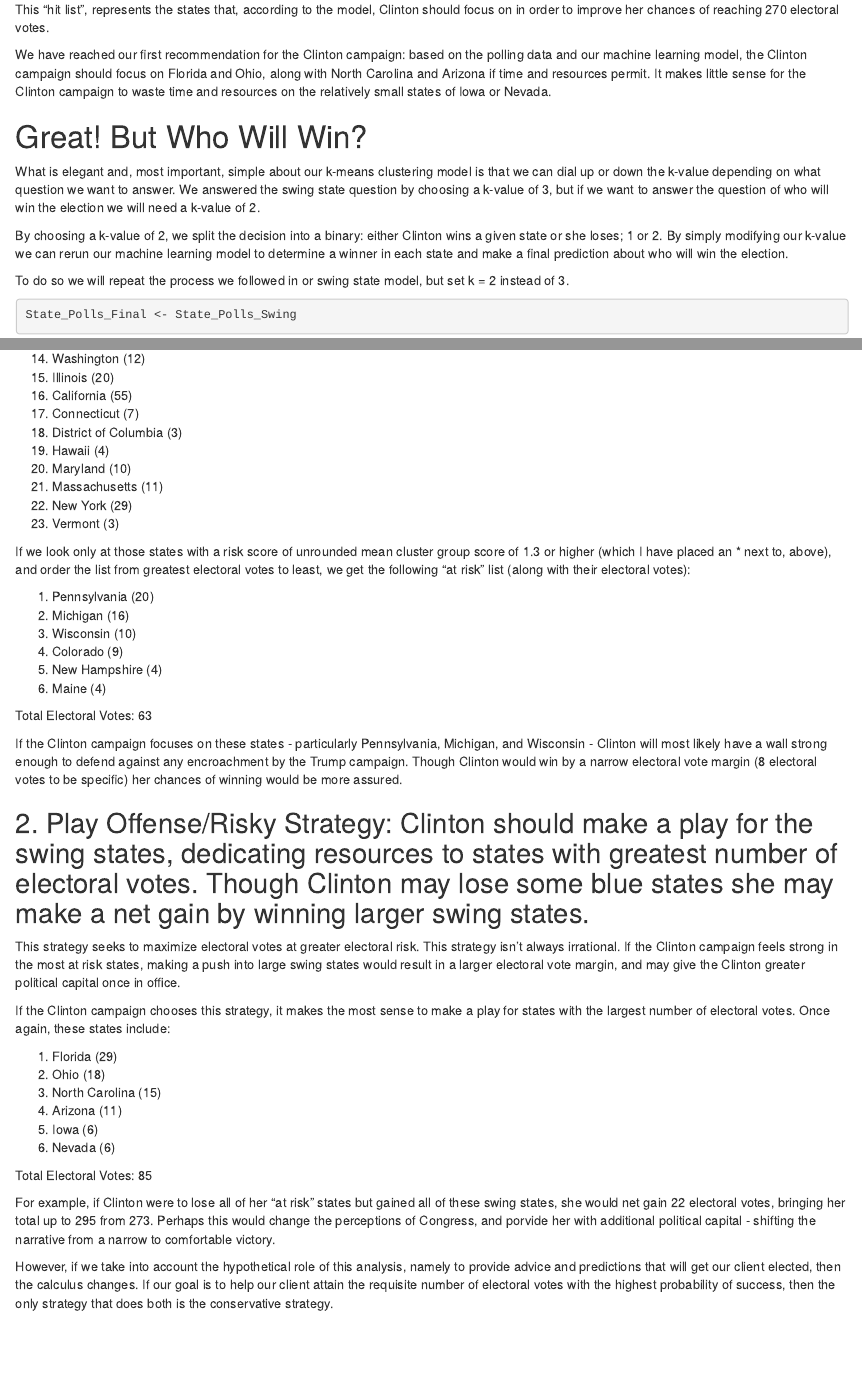
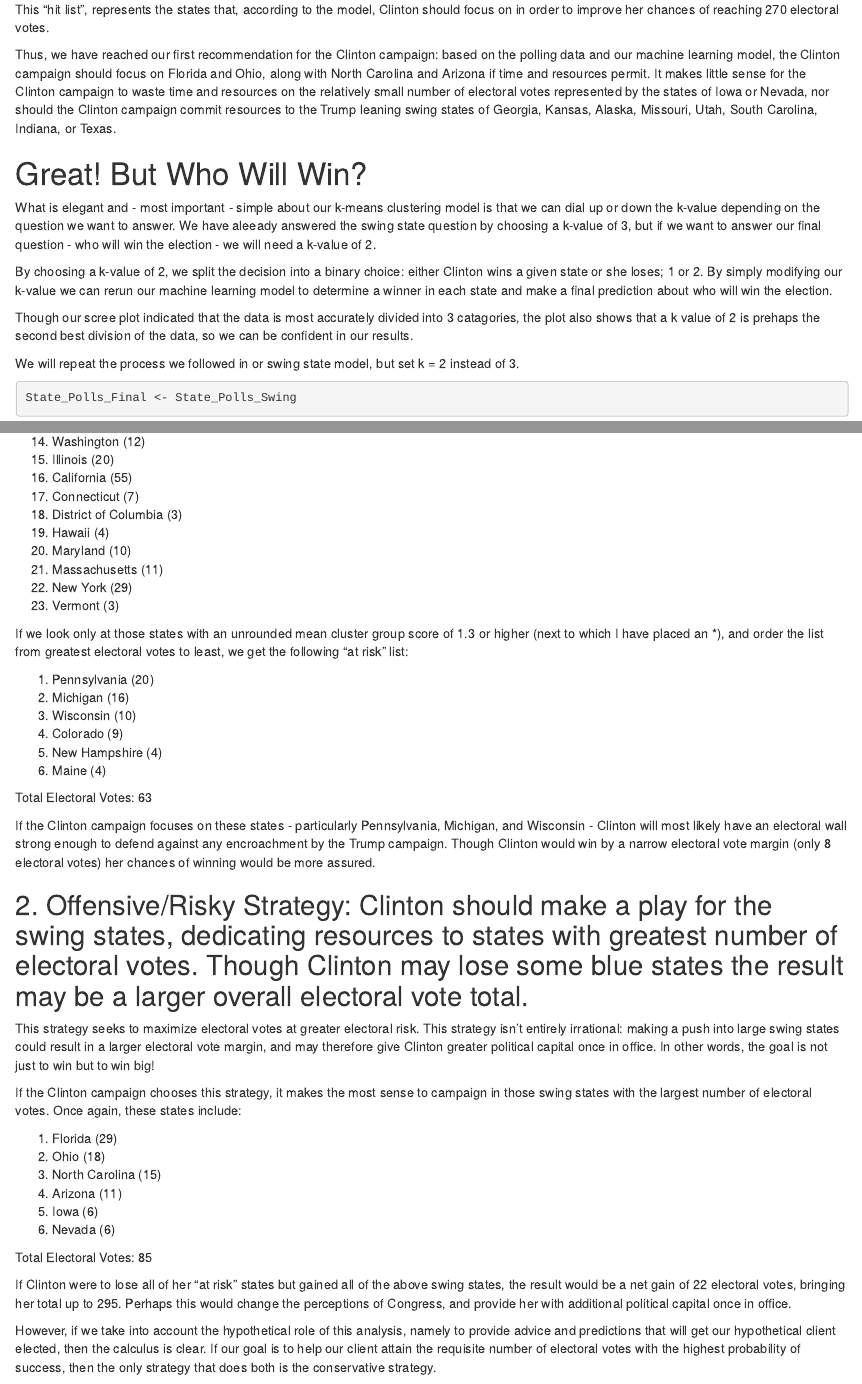
Before and after one commit to Ryno2390/Intro_to_Data_Science_Capstone, an R Markdown document (R_Markdown_File.Rmd): the page in a window 1100 px wide, from 3620 px down, and a second part further down, joined at a grey line. Rendered offline with R 4.5, knitr and Pandoc, with nearby package versions; some code elsewhere in the file could not run offline.

Commit message:
General formatting and grammar edits.

````diff
--- a/R_Markdown_File.Rmd
+++ b/R_Markdown_File.Rmd
@@ -720,15 +720,17 @@ If we then order this list in descending order of electoral votes, we get the fo
 
 This "hit list", represents the states that, according to the model, Clinton should focus on in order to improve her chances of reaching 270 electoral votes.
 
-We have reached our first recommendation for the Clinton campaign: based on the polling data and our machine learning model, the Clinton campaign should focus on Florida and Ohio, along with North Carolina and Arizona if time and resources permit. It makes little sense for the Clinton campaign to waste time and resources on the relatively small states of Iowa or Nevada.
+Thus, we have reached our first recommendation for the Clinton campaign: based on the polling data and our machine learning model, the Clinton campaign should focus on Florida and Ohio, along with North Carolina and Arizona if time and resources permit. It makes little sense for the Clinton campaign to waste time and resources on the relatively small number of electoral votes represented by the states of Iowa or Nevada, nor should the Clinton campaign commit resources to the Trump leaning swing states of Georgia, Kansas, Alaska, Missouri, Utah, South Carolina, Indiana, or Texas.
 
 # Great! But Who Will Win?
 
-What is elegant and, most important, simple about our k-means clustering model is that we can dial up or down the k-value depending on what question we want to answer. We answered the swing state question by choosing a k-value of 3, but if we want to answer the question of who will win the election we will need a k-value of 2.
+What is elegant and - most important - simple about our k-means clustering model is that we can dial up or down the k-value depending on the question we want to answer. We have aleeady answered the swing state question by choosing a k-value of 3, but if we want to answer our final question - who will win the election - we will need a k-value of 2.
 
-By choosing a k-value of 2, we split the decision into a binary: either Clinton wins a given state or she loses; 1 or 2. By simply modifying our k-value we can rerun our machine learning model to determine a winner in each state and make a final prediction about who will win the election.
+By choosing a k-value of 2, we split the decision into a binary choice: either Clinton wins a given state or she loses; 1 or 2. By simply modifying our k-value we can rerun our machine learning model to determine a winner in each state and make a final prediction about who will win the election.
 
-To do so we will repeat the process we followed in or swing state model, but set k = 2 instead of 3.
+Though our scree plot indicated that the data is most accurately divided into 3 catagories, the plot also shows that a k value of 2 is prehaps the second best division of the data, so we can be confident in our results.
+
+We will repeat the process we followed in or swing state model, but set k = 2 instead of 3.
 
 ```{r}
 State_Polls_Final <- State_Polls_Swing
@@ -1020,5 +1022,5 @@ This indicates two grand strategies that Clinton could adopt:
 
-If clinton were to adopt this strategy it would be important for her campaign to know which states in her coalition are most likely to defect. She should then devote campaign resources to these at-risk states in order to shore up her likelihood of reaching 270 electoral votes.
+If clinton were to adopt this strategy it would be important for her campaign to know which states in her coalition are most likely to defect to Trump. She should then devote campaign resources to these at-risk states in order to shore up her likelihood of reaching 270 electoral votes.
 
 Let's take a look at the Clinton states' unrounded mean cluster group scores to determine which states are most at risk.
 
@@ -1116,7 +1118,7 @@ Wisconsin_Cluster_Risk <- mean(clusterGroups_Final[State_Polls_Final$state == "W
 Wisconsin_Cluster_Risk
 ```
 
-Let's take a look at these states in order of most at risk to least at risk for Clinton (along with their electoral votes):
+Let's take a look at these states in order of most at risk to least at risk for Clinton:
 
 1. Pennsylvania (20)*
 2. Michigan (16)*
@@ -1142,7 +1144,7 @@ Let's take a look at these states in order of most at risk to least at risk for
 22. New York (29)
 23. Vermont (3)
 
-If we look only at those states with a risk score of unrounded mean cluster group score of 1.3 or higher (which I have placed an * next to, above), and order the list from greatest electoral votes to least, we get the following "at risk" list (along with their electoral votes):
+If we look only at those states with an unrounded mean cluster group score of 1.3 or higher (next to which I have placed an *), and order the list from greatest electoral votes to least, we get the following "at risk" list:
 
 1. Pennsylvania (20)
 2. Michigan (16)
@@ -1153,13 +1155,13 @@ If we look only at those states with a risk score of unrounded mean cluster grou
 
 Total Electoral Votes: 63
 
-If the Clinton campaign focuses on these states - particularly Pennsylvania, Michigan, and Wisconsin - Clinton will most likely have a wall strong enough to defend against any encroachment by the Trump campaign. Though Clinton would win by a narrow electoral vote margin (8 electoral votes to be specific) her chances of winning would be more assured.
+If the Clinton campaign focuses on these states - particularly Pennsylvania, Michigan, and Wisconsin - Clinton will most likely have an electoral wall strong enough to defend against any encroachment by the Trump campaign. Though Clinton would win by a narrow electoral vote margin (only 8 electoral votes) her chances of winning would be more assured.
 
-## 2. Play Offense/Risky Strategy: Clinton should make a play for the swing states, dedicating resources to states with greatest number of electoral votes. Though Clinton may lose some blue states she may make a net gain by winning larger swing states.
+## 2. Offensive/Risky Strategy: Clinton should make a play for the swing states, dedicating resources to states with greatest number of electoral votes. Though Clinton may lose some blue states the result may be a larger overall electoral vote total.
 
-This strategy seeks to maximize electoral votes at greater electoral risk. This strategy isn't always irrational. If the Clinton campaign feels strong in the most at risk states, making a push into large swing states would result in a larger electoral vote margin, and may give the Clinton greater political capital once in office.
+This strategy seeks to maximize electoral votes at greater electoral risk. This strategy isn't entirely irrational: making a push into large swing states could result in a larger electoral vote margin, and may therefore give Clinton greater political capital once in office. In other words, the goal is not just to win but to win big!
 
-If the Clinton campaign chooses this strategy, it makes the most sense to make a play for states with the largest number of electoral votes. Once again, these states include:
+If the Clinton campaign chooses this strategy, it makes the most sense to campaign in those swing states with the largest number of electoral votes. Once again, these states include:
 
 1. Florida (29)
 2. Ohio (18)
@@ -1170,9 +1172,9 @@ If the Clinton campaign chooses this strategy, it makes the most sense to make a
 
 Total Electoral Votes: 85
 
-For example, if Clinton were to lose all of her "at risk" states but gained all of these swing states, she would net gain 22 electoral votes, bringing her total up to 295 from 273. Perhaps this would change the perceptions of Congress, and porvide her with additional political capital - shifting the narrative from a narrow to comfortable victory.
+If Clinton were to lose all of her "at risk" states but gained all of the above swing states, the result would be a net gain of 22 electoral votes, bringing her total up to 295. Perhaps this would change the perceptions of Congress, and provide her with additional political capital once in office.
 
-However, if we take into account the hypothetical role of this analysis, namely to provide advice and predictions that will get our client elected, then the calculus changes. If our goal is to help our client attain the requisite number of electoral votes with the highest probability of success, then the only strategy that does both is the conservative strategy.
+However, if we take into account the hypothetical role of this analysis, namely to provide advice and predictions that will get our hypothetical client elected, then the calculus is clear. If our goal is to help our client attain the requisite number of electoral votes with the highest probability of success, then the only strategy that does both is the conservative strategy.
 
 Therefore, our recommendation is that the Clinton campaign devote resources to shoring up her "at risk" states and to adopt a more defensive strategy.
 
````
Also changed, not shown: R_Markdown_File.Rmd (18 more changed lines).
